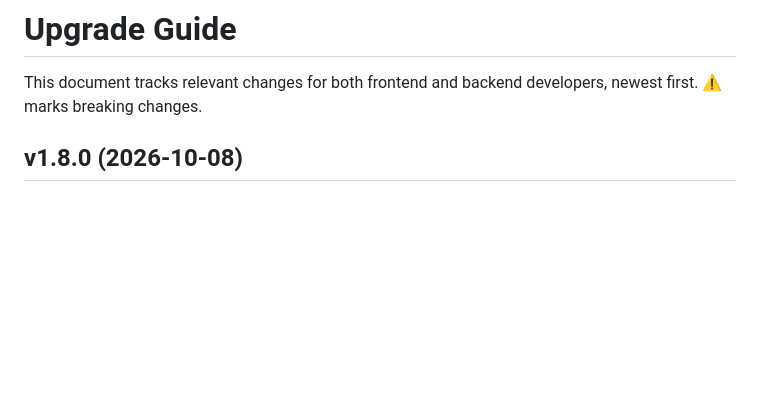
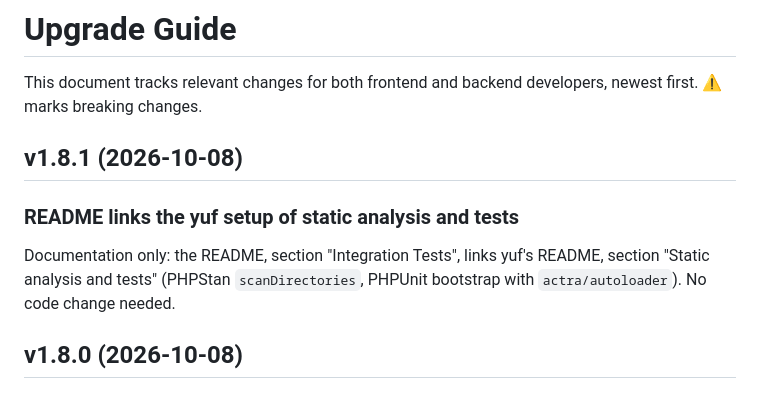
Before and after one commit to Actra-AG/backend, a Markdown page: UPGRADE.md, the part around the change. GitHub-like rendering; blank space fills up the shorter version.

```diff
--- a/UPGRADE.md
+++ b/UPGRADE.md
@@ -2,6 +2,13 @@
 
 This document tracks relevant changes for both frontend and backend developers, newest first. ⚠️ marks breaking
 changes.
+
+## v1.8.1 (2026-10-08)
+
+### README links the yuf setup of static analysis and tests
+
+Documentation only: the README, section "Integration Tests", links yuf's README, section "Static analysis and tests"
+(PHPStan `scanDirectories`, PHPUnit bootstrap with `actra/autoloader`). No code change needed.
 
 ## v1.8.0 (2026-10-08)
 
```
Also changed, not shown: AGENTS.md (+2 -2 lines), 1 other file.
